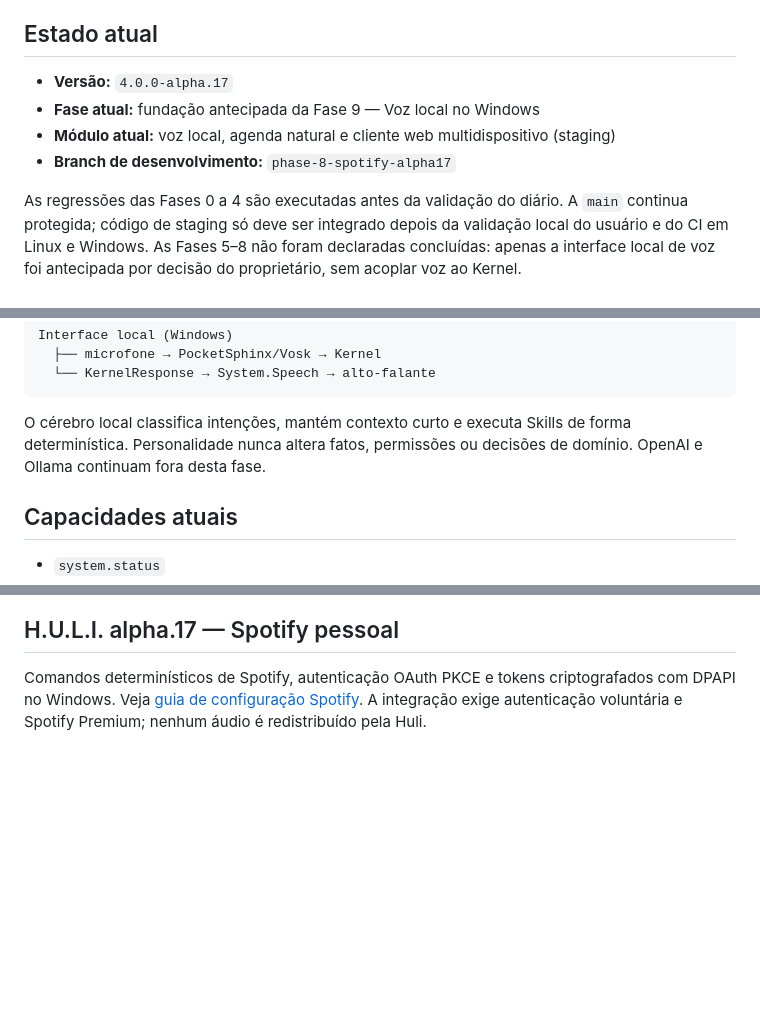
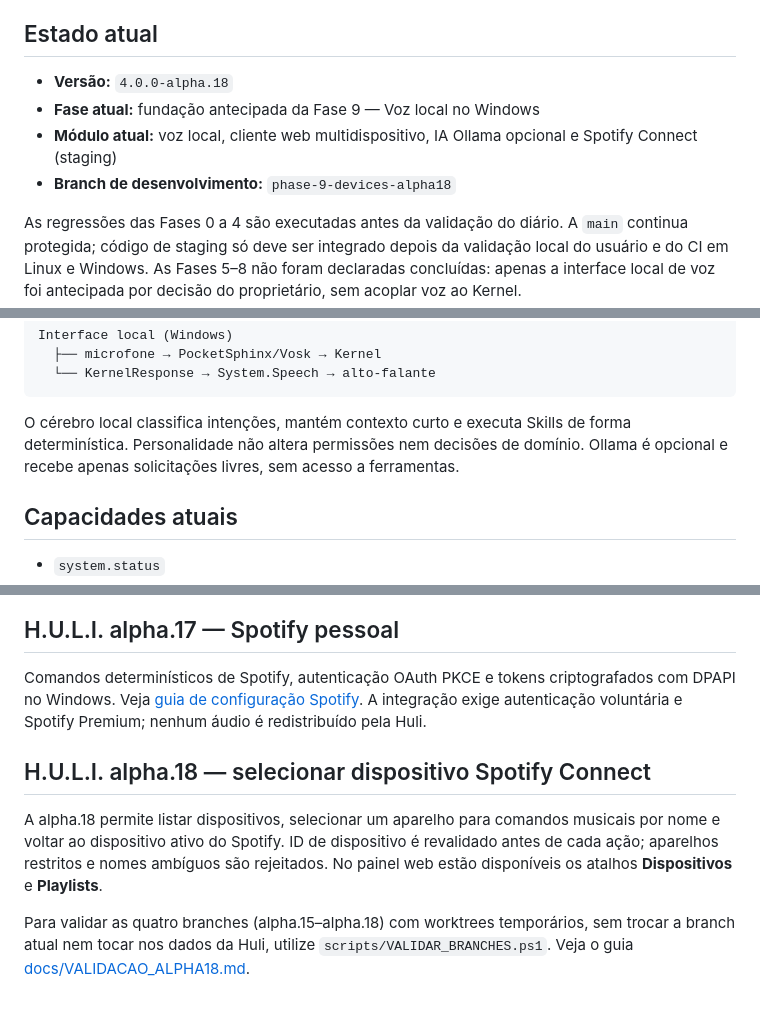
Before and after one commit to RonySan/HULI-4, a Markdown page: README.md, 3 parts joined by grey strips. Drawn GitHub-style; blank space fills up the shorter version.

Commit message:
docs: alpha.18 capabilities and unified isolated validation guide

````diff
--- a/README.md
+++ b/README.md
@@ -21,10 +21,10 @@ A arquitetura é construída desde o início pensando em **PC + celular + servid
 
 ## Estado atual
 
-- **Versão:** `4.0.0-alpha.17`
+- **Versão:** `4.0.0-alpha.18`
 - **Fase atual:** fundação antecipada da Fase 9 — Voz local no Windows
-- **Módulo atual:** voz local, agenda natural e cliente web multidispositivo (staging)
-- **Branch de desenvolvimento:** `phase-8-spotify-alpha17`
+- **Módulo atual:** voz local, cliente web multidispositivo, IA Ollama opcional e Spotify Connect (staging)
+- **Branch de desenvolvimento:** `phase-9-devices-alpha18`
 
 As regressões das Fases 0 a 4 são executadas antes da validação do diário. A
 `main` continua protegida; código de staging só deve ser integrado depois da
@@ -82,8 +82,8 @@ Interface local (Windows)
 ```
 
 O cérebro local classifica intenções, mantém contexto curto e executa Skills de
-forma determinística. Personalidade nunca altera fatos, permissões ou decisões
-de domínio. OpenAI e Ollama continuam fora desta fase.
+forma determinística. Personalidade não altera permissões nem decisões de domínio.
+Ollama é opcional e recebe apenas solicitações livres, sem acesso a ferramentas.
 
 ## Capacidades atuais
 
@@ -409,3 +409,15 @@ Veja [instalação e limites de segurança](docs/OLLAMA_ALPHA16.md).
 ## H.U.L.I. alpha.17 — Spotify pessoal
 
 Comandos determinísticos de Spotify, autenticação OAuth PKCE e tokens criptografados com DPAPI no Windows. Veja [guia de configuração Spotify](docs/SPOTIFY_ALPHA17.md). A integração exige autenticação voluntária e Spotify Premium; nenhum áudio é redistribuído pela Huli.
+
+## H.U.L.I. alpha.18 — selecionar dispositivo Spotify Connect
+
+A alpha.18 permite listar dispositivos, selecionar um aparelho para comandos musicais
+por nome e voltar ao dispositivo ativo do Spotify. ID de dispositivo é revalidado
+antes de cada ação; aparelhos restritos e nomes ambíguos são rejeitados. No painel
+web estão disponíveis os atalhos **Dispositivos** e **Playlists**.
+
+Para validar as quatro branches (alpha.15–alpha.18) com worktrees temporários,
+sem trocar a branch atual nem tocar nos dados da Huli, utilize
+`scripts/VALIDAR_BRANCHES.ps1`. Veja o guia
+[docs/VALIDACAO_ALPHA18.md](docs/VALIDACAO_ALPHA18.md).
````
